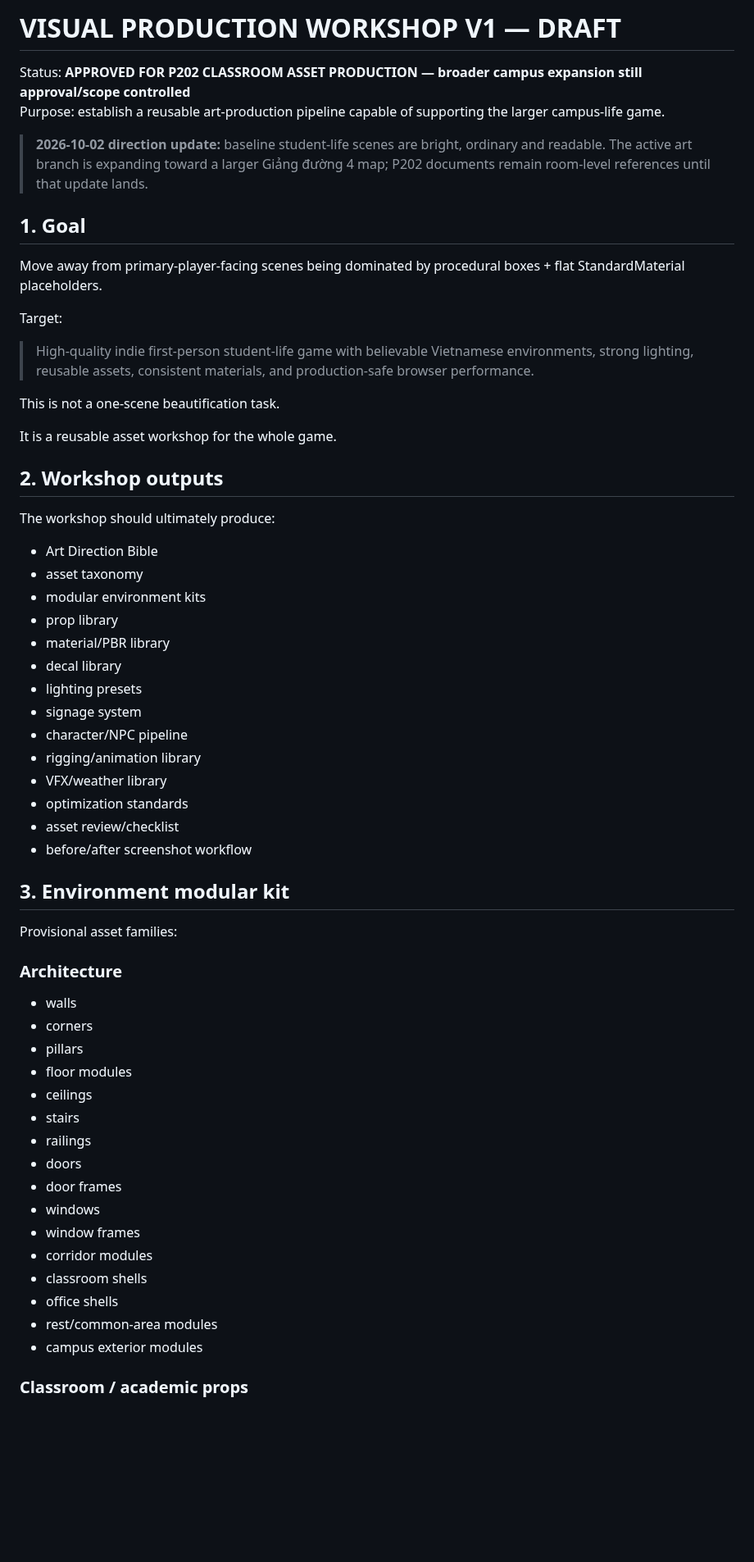
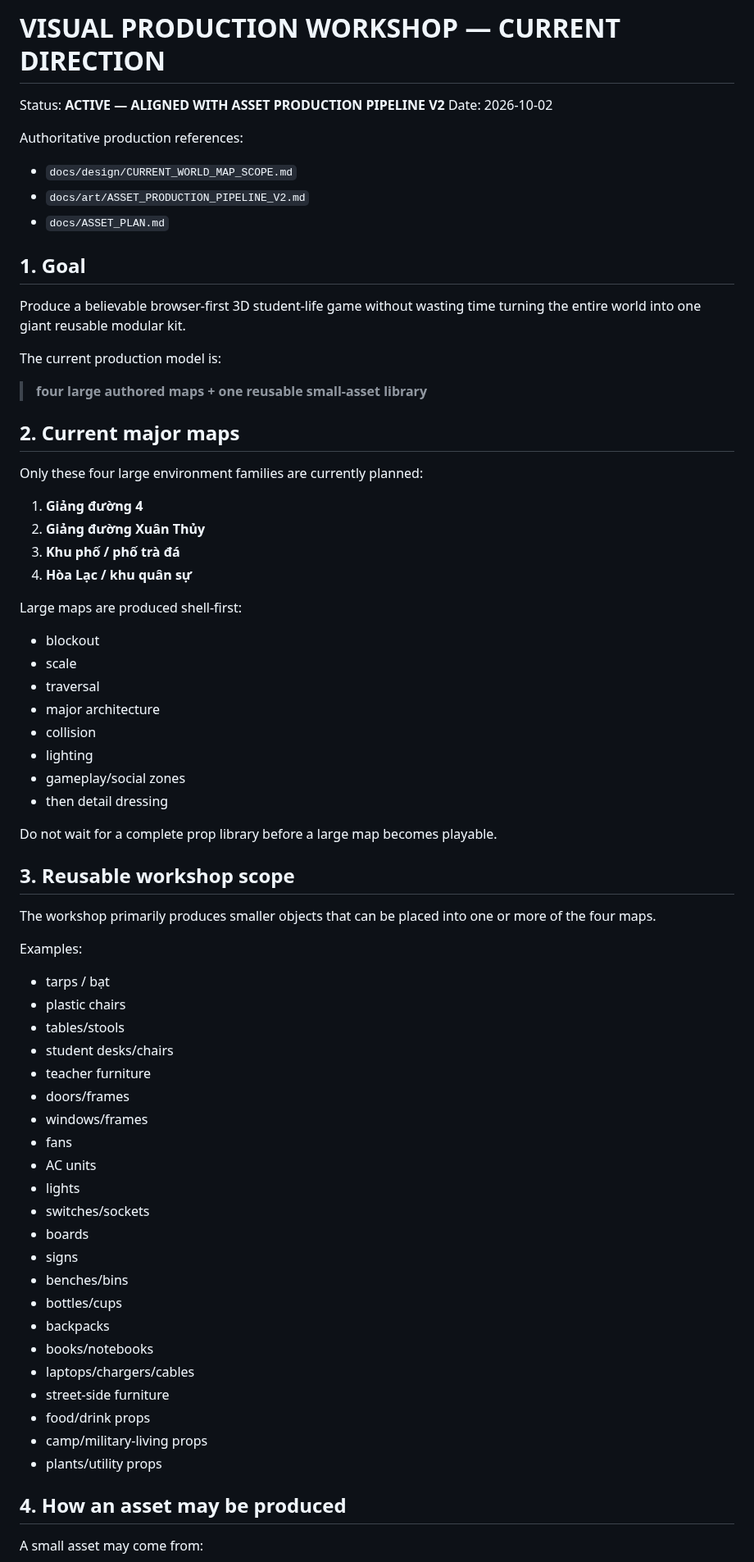
Before and after one commit to phambac2k701-blip/farm_pro_max, a Markdown page: docs/art/VISUAL_PRODUCTION_WORKSHOP_V1_DRAFT.md, the part around one of its changes. Shown at 82% size. Drawn GitHub-style; blank space fills up the shorter version.

Commit message:
docs: align visual workshop with four-map asset strategy

```diff
--- a/docs/art/VISUAL_PRODUCTION_WORKSHOP_V1_DRAFT.md
+++ b/docs/art/VISUAL_PRODUCTION_WORKSHOP_V1_DRAFT.md
@@ -1,63 +1,71 @@
-# VISUAL PRODUCTION WORKSHOP V1 — DRAFT
+# VISUAL PRODUCTION WORKSHOP — CURRENT DIRECTION
 
-Status: **APPROVED FOR P202 CLASSROOM ASSET PRODUCTION — broader campus expansion still approval/scope controlled**
-Purpose: establish a reusable art-production pipeline capable of supporting the larger campus-life game.
+Status: **ACTIVE — ALIGNED WITH ASSET PRODUCTION PIPELINE V2**
+Date: 2026-10-02
 
-> **2026-10-02 direction update:** baseline student-life scenes are bright, ordinary and readable. The active art branch is expanding toward a larger Giảng đường 4 map; P202 documents remain room-level references until that update lands.
+Authoritative production references:
+- `docs/design/CURRENT_WORLD_MAP_SCOPE.md`
+- `docs/art/ASSET_PRODUCTION_PIPELINE_V2.md`
+- `docs/ASSET_PLAN.md`
 
 ## 1. Goal
 
-Move away from primary-player-facing scenes being dominated by procedural boxes + flat StandardMaterial placeholders.
+Produce a believable browser-first 3D student-life game without wasting time turning the entire world into one giant reusable modular kit.
 
-Target:
+The current production model is:
 
-> High-quality indie first-person student-life game with believable Vietnamese environments, strong lighting, reusable assets, consistent materials, and production-safe browser performance.
+> **four large authored maps + one reusable small-asset library**
 
-This is not a one-scene beautification task.
+## 2. Current major maps
 
-It is a reusable asset workshop for the whole game.
+Only these four large environment families are currently planned:
 
-## 2. Workshop outputs
+1. **Giảng đường 4**
+2. **Giảng đường Xuân Thủy**
+3. **Khu phố / phố trà đá**
+4. **Hòa Lạc / khu quân sự**
 
-The workshop should ultimately produce:
+Large maps are produced shell-first:
+- blockout
+- scale
+- traversal
+- major architecture
+- collision
+- lighting
+- gameplay/social zones
+- then detail dressing
 
-- Art Direction Bible
-- asset taxonomy
-- modular environment kits
-- prop library
-- material/PBR library
-- decal library
-- lighting presets
-- signage system
-- character/NPC pipeline
-- rigging/animation library
-- VFX/weather library
-- optimization standards
-- asset review/checklist
-- before/after screenshot workflow
+Do not wait for a complete prop library before a large map becomes playable.
 
-## 3. Environment modular kit
+## 3. Reusable workshop scope
 
-Provisional asset families:
+The workshop primarily produces smaller objects that can be placed into one or more of the four maps.
 
-### Architecture
+Examples:
+- tarps / bạt
+- plastic chairs
+- tables/stools
+- student desks/chairs
+- teacher furniture
+- doors/frames
+- windows/frames
+- fans
+- AC units
+- lights
+- switches/sockets
+- boards
+- signs
+- benches/bins
+- bottles/cups
+- backpacks
+- books/notebooks
+- laptops/chargers/cables
+- street-side furniture
+- food/drink props
+- camp/military-living props
+- plants/utility props
 
-- walls
-- corners
-- pillars
-- floor modules
-- ceilings
-- stairs
-- railings
-- doors
-- door frames
-- windows
-- window frames
-- corridor modules
-- classroom shells
-- office shells
-- rest/common-area modules
-- campus exterior modules
+## 4. How an asset may be produced
 
-### Classroom / academic props
+A small asset may come from:
 
```
Also changed, not shown: other parts of docs/art/VISUAL_PRODUCTION_WORKSHOP_V1_DRAFT.md (+109 -219 lines).
